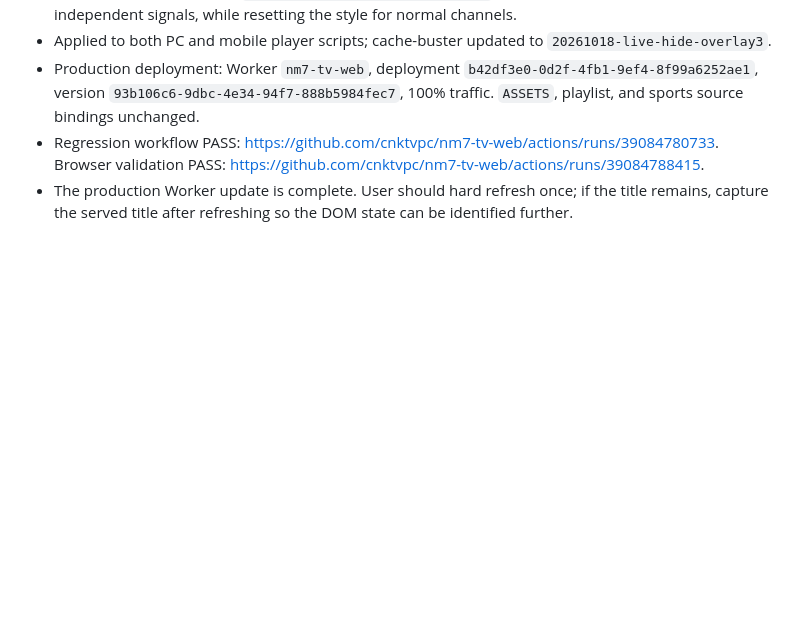
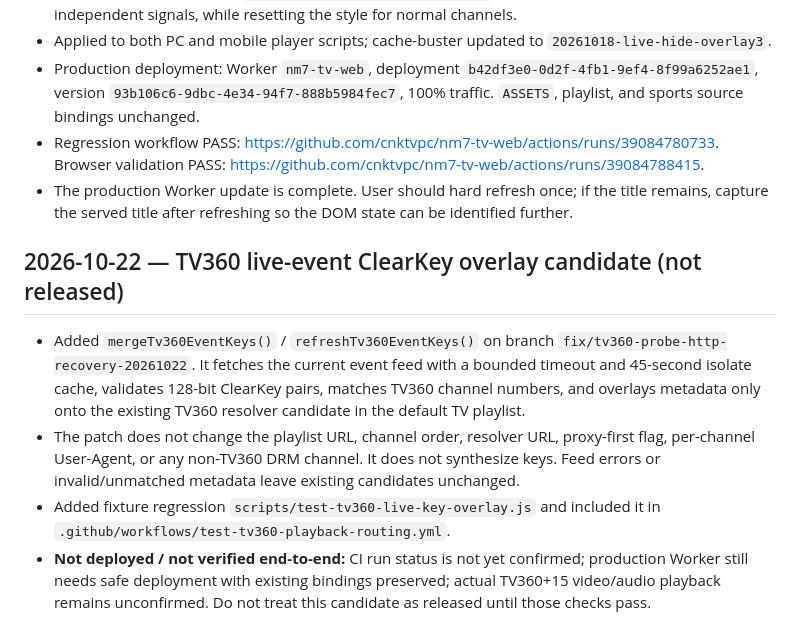
Before and after one commit to cnktvpc/nm7-tv-web, a Markdown page: PROGRESS.md, the part around the change. GitHub-like rendering; blank space fills up the shorter version.

Commit message:
docs: record TV360 live-key overlay validation status

```diff
--- a/PROGRESS.md
+++ b/PROGRESS.md
@@ -1164,3 +1164,11 @@ Chỉ sửa NM7 TV Web và triển khai qua Cloudflare Worker. Không thay đổ
 - Production deployment: Worker `nm7-tv-web`, deployment `b42df3e0-0d2f-4fb1-9ef4-8f99a6252ae1`, version `93b106c6-9dbc-4e34-94f7-888b5984fec7`, 100% traffic. `ASSETS`, playlist, and sports source bindings unchanged.
 - Regression workflow PASS: https://github.com/cnktvpc/nm7-tv-web/actions/runs/39084780733. Browser validation PASS: https://github.com/cnktvpc/nm7-tv-web/actions/runs/39084788415.
 - The production Worker update is complete. User should hard refresh once; if the title remains, capture the served title after refreshing so the DOM state can be identified further.
+
+
+## 2026-10-22 — TV360 live-event ClearKey overlay candidate (not released)
+
+- Added `mergeTv360EventKeys()` / `refreshTv360EventKeys()` on branch `fix/tv360-probe-http-recovery-20261022`. It fetches the current event feed with a bounded timeout and 45-second isolate cache, validates 128-bit ClearKey pairs, matches TV360 channel numbers, and overlays metadata only onto the existing TV360 resolver candidate in the default TV playlist.
+- The patch does not change the playlist URL, channel order, resolver URL, proxy-first flag, per-channel User-Agent, or any non-TV360 DRM channel. It does not synthesize keys. Feed errors or invalid/unmatched metadata leave existing candidates unchanged.
+- Added fixture regression `scripts/test-tv360-live-key-overlay.js` and included it in `.github/workflows/test-tv360-playback-routing.yml`.
+- **Not deployed / not verified end-to-end:** CI run status is not yet confirmed; production Worker still needs safe deployment with existing bindings preserved; actual TV360+15 video/audio playback remains unconfirmed. Do not treat this candidate as released until those checks pass.
```
